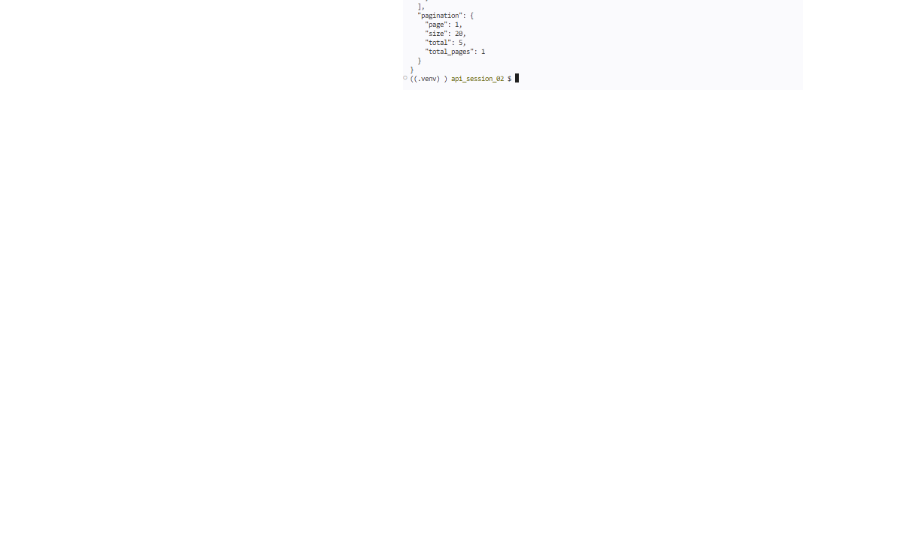
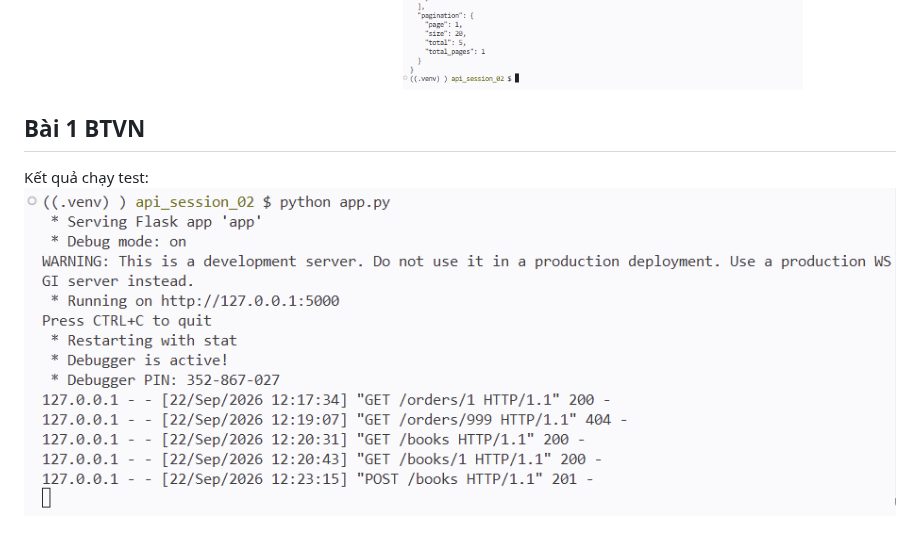
Before and after one commit to hsrassiw/HK1_2627_INT3505E_1, a Markdown page: api_session_02/Tuan2.md, the part around the change. Drawn GitHub-style; pictures changed too: api_session_02/BTVN1.png (added); blank space fills up the shorter version.

Commit message:
Add BTVN1_lec2

```diff
--- a/api_session_02/Tuan2.md
+++ b/api_session_02/Tuan2.md
@@ -54,3 +54,8 @@ Kết quả test lỗi tham số không phải số nguyên (400 Bad Request):
 
 Kết quả test Header Accept application/json (200 OK):
 ![Header Accept](bai3_accept_header.png)
+
+## Bài 1 BTVN
+
+Kết quả chạy test:
+![alt text](BTVN1.png)
```
Also changed, not shown: 3 other files.
